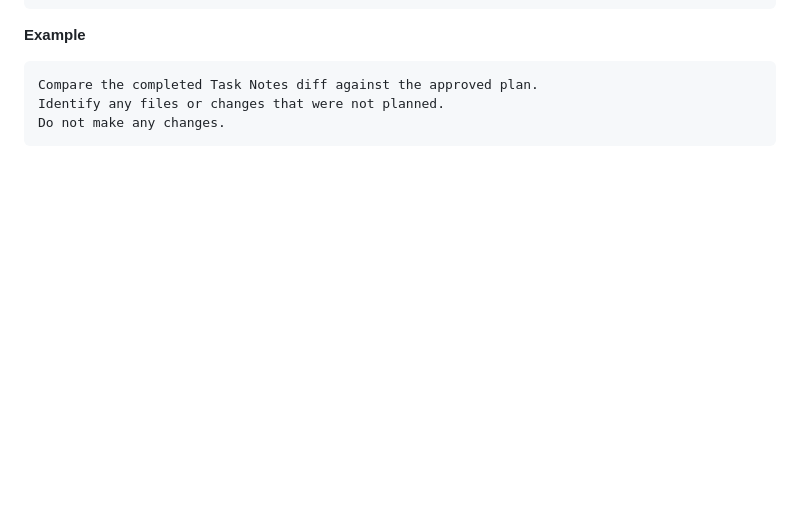
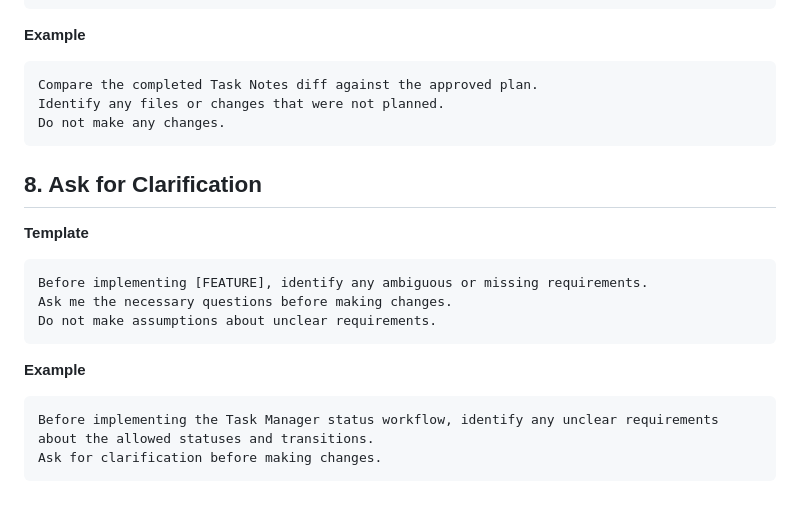
Before and after one commit to EnithaRD/task-manager, a Markdown page: prompt-patterns.md, the part around the change. GitHub-like rendering; blank space fills up the shorter version.

Commit message:
Add clarification prompt pattern

````diff
--- a/prompt-patterns.md
+++ b/prompt-patterns.md
@@ -157,3 +157,20 @@ Compare the completed Task Notes diff against the approved plan.
 Identify any files or changes that were not planned.
 Do not make any changes.
 ```
+
+## 8. Ask for Clarification
+
+**Template**
+
+```text
+Before implementing [FEATURE], identify any ambiguous or missing requirements.
+Ask me the necessary questions before making changes.
+Do not make assumptions about unclear requirements.
+```
+
+**Example**
+
+```text
+Before implementing the Task Manager status workflow, identify any unclear requirements about the allowed statuses and transitions.
+Ask for clarification before making changes.
+```
````
